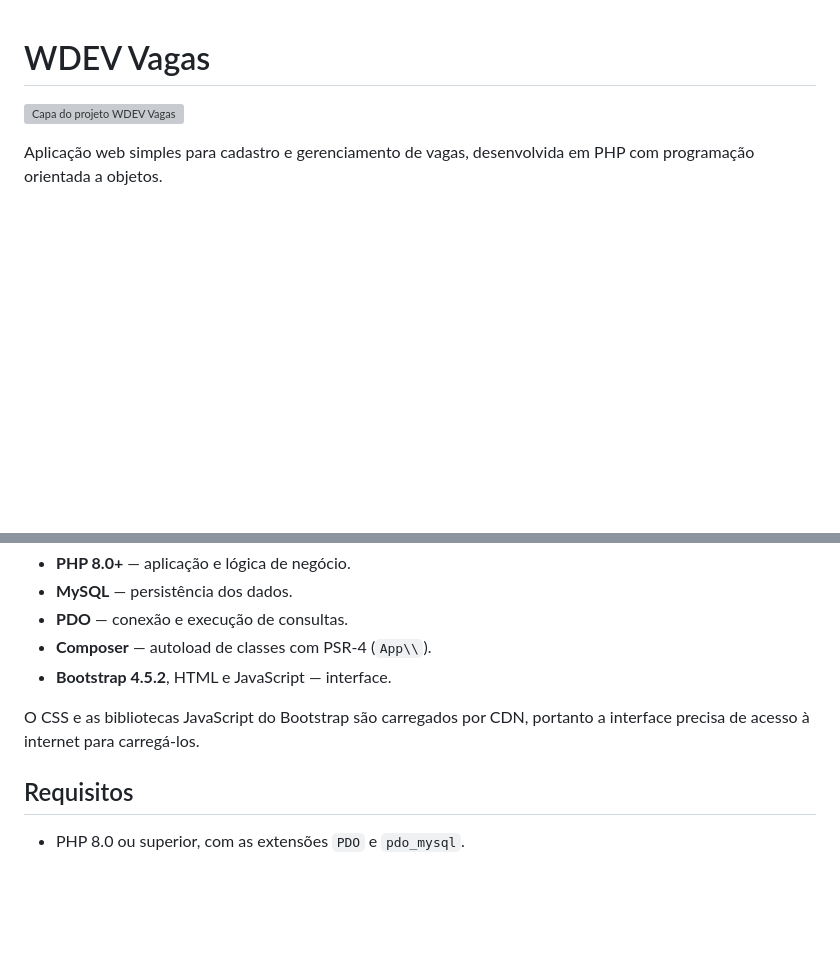
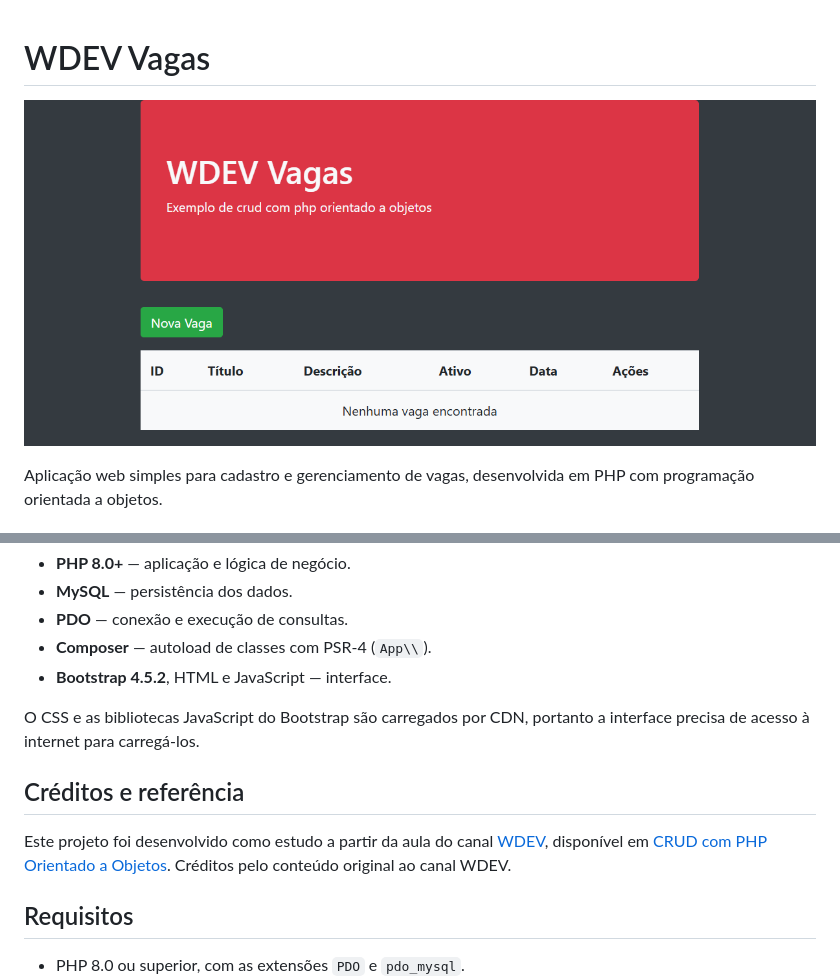
Before and after one commit to MARTTELO/vagas, a Markdown page: README.MD, 2 parts joined by grey strips. Rendered like a GitHub page; pictures changed too: assets/capa-index.png (added); blank space fills up the shorter version; grey boxes are pictures that could not be loaded.

Commit message:
alterando a capa e incluindo os créditos da video aula

```diff
--- a/README.MD
+++ b/README.MD
@@ -1,6 +1,6 @@
 # WDEV Vagas
 
-![Capa do projeto WDEV Vagas](assets/capa-vagas.svg)
+![Captura da página inicial do WDEV Vagas](assets/capa-index.png)
 
 Aplicação web simples para cadastro e gerenciamento de vagas, desenvolvida em PHP com programação orientada a objetos.
 
@@ -21,6 +21,10 @@ Aplicação web simples para cadastro e gerenciamento de vagas, desenvolvida em
 - **Bootstrap 4.5.2**, HTML e JavaScript — interface.
 
 O CSS e as bibliotecas JavaScript do Bootstrap são carregados por CDN, portanto a interface precisa de acesso à internet para carregá-los.
+
+## Créditos e referência
+
+Este projeto foi desenvolvido como estudo a partir da aula do canal [WDEV](https://www.youtube.com/@WDEV), disponível em [CRUD com PHP Orientado a Objetos](https://www.youtube.com/watch?v=uG64BgrlX7o). Créditos pelo conteúdo original ao canal WDEV.
 
 ## Requisitos
 
```
